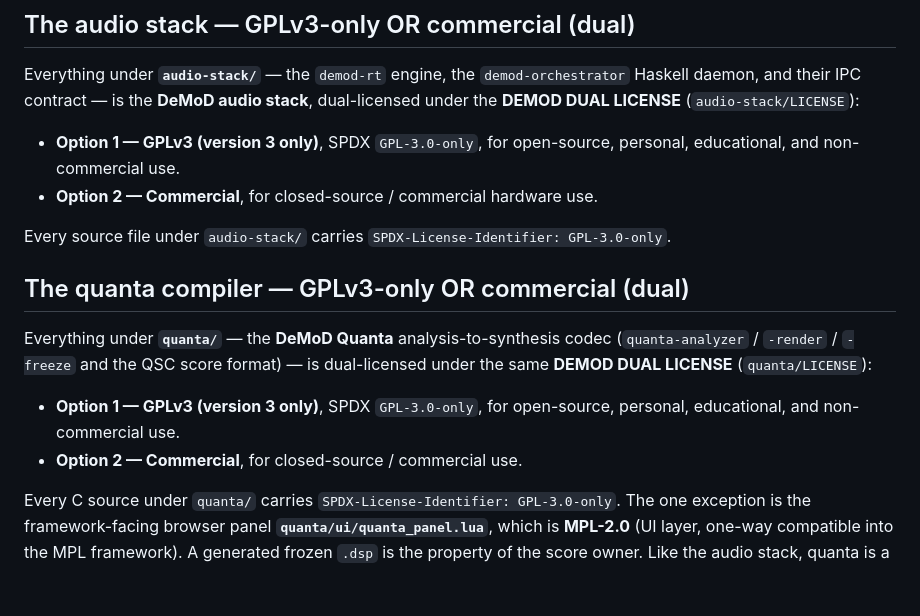
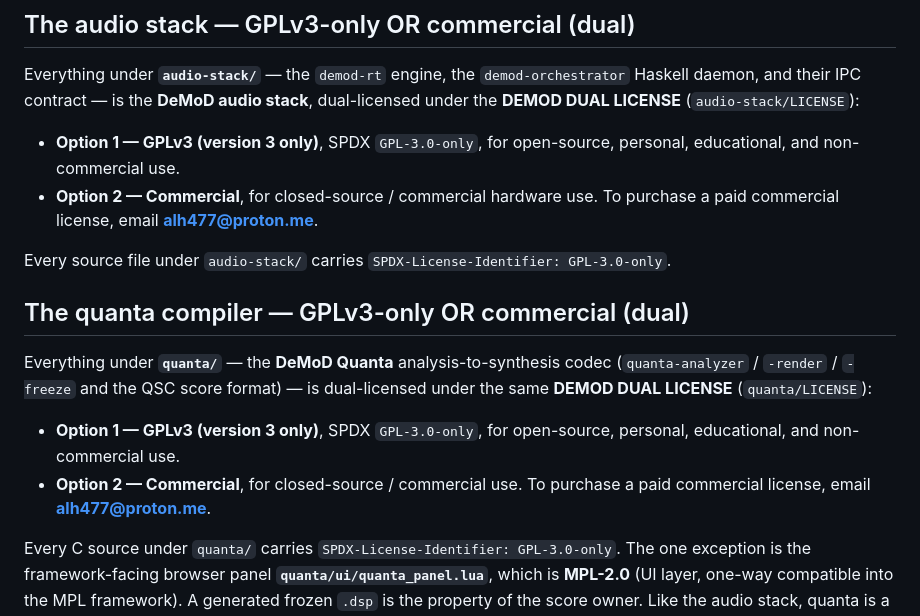
Before and after one commit to ALH477/DeMoD, a Markdown page: LICENSING.md, the part around the change. Drawn GitHub-style; blank space fills up the shorter version.

Commit message:
docs: note paid commercial licenses via alh477@proton.me
The audio-stack and quanta engines are GPLv3-or-commercial; state plainly in
the README and LICENSING.md that a paid commercial (DCSL) license is available
for closed-source/proprietary use by emailing alh477@proton.me.

Signed-off-by: ALH477 <demodllc@gmail.com>

```diff
--- a/LICENSING.md
+++ b/LICENSING.md
@@ -26,7 +26,8 @@ under the **DEMOD DUAL LICENSE** (`audio-stack/LICENSE`):
 
 - **Option 1 — GPLv3 (version 3 only)**, SPDX `GPL-3.0-only`, for open-source, personal,
   educational, and non-commercial use.
-- **Option 2 — Commercial**, for closed-source / commercial hardware use.
+- **Option 2 — Commercial**, for closed-source / commercial hardware use. To purchase a
+  paid commercial license, email **alh477@proton.me**.
 
 Every source file under `audio-stack/` carries `SPDX-License-Identifier: GPL-3.0-only`.
 
@@ -38,7 +39,8 @@ under the same **DEMOD DUAL LICENSE** (`quanta/LICENSE`):
 
 - **Option 1 — GPLv3 (version 3 only)**, SPDX `GPL-3.0-only`, for open-source, personal,
   educational, and non-commercial use.
-- **Option 2 — Commercial**, for closed-source / commercial use.
+- **Option 2 — Commercial**, for closed-source / commercial use. To purchase a paid
+  commercial license, email **alh477@proton.me**.
 
 Every C source under `quanta/` carries `SPDX-License-Identifier: GPL-3.0-only`. The one
 exception is the framework-facing browser panel **`quanta/ui/quanta_panel.lua`**, which is
```
Also changed, not shown: README.md (+5 -0 lines).
